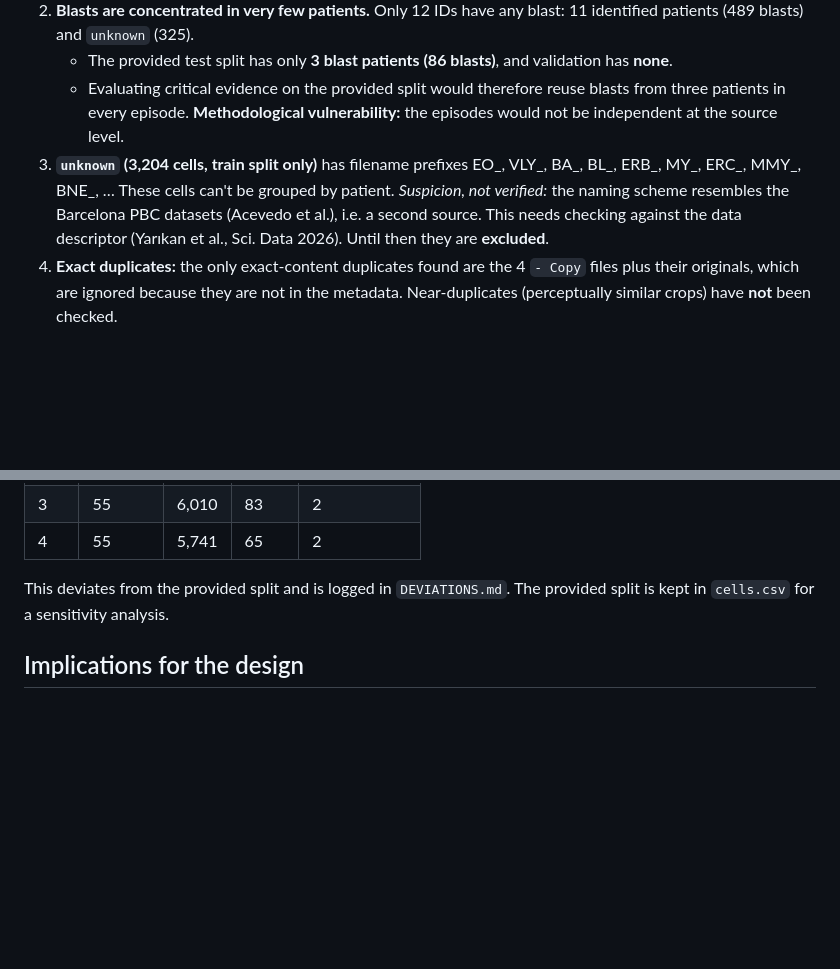
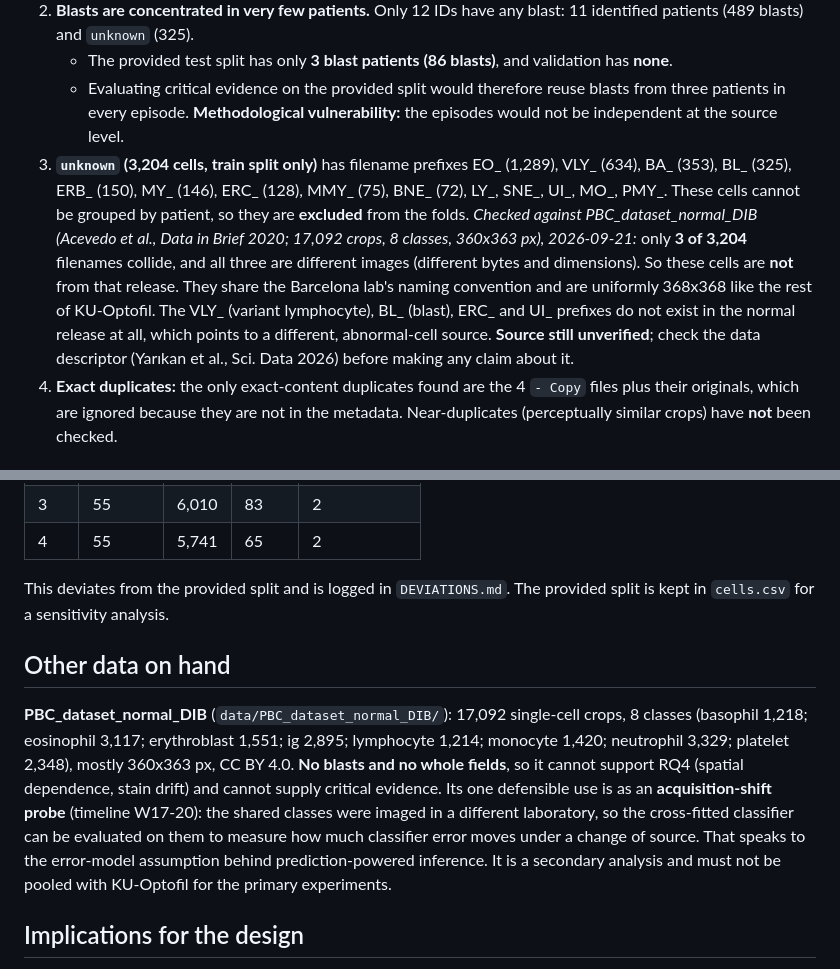
Before and after one commit to Afridi-7/certified-adaptive-pbs, a Markdown page: docs/data_audit_ku_optofil.md, 2 parts joined by grey strips. Drawn GitHub-style; blank space fills up the shorter version.

Commit message:
RV-PBS audit: class-partial annotation breaks field-level estimand for RQ4/Part III

```diff
--- a/docs/data_audit_ku_optofil.md
+++ b/docs/data_audit_ku_optofil.md
@@ -16,7 +16,8 @@ Evidence: `results/inspect_ku_optofil.txt`, `results/dups_ku_optofil.txt`, `resu
 2. **Blasts are concentrated in very few patients.** Only 12 IDs have any blast: 11 identified patients (489 blasts) and `unknown` (325).
    - The provided test split has only **3 blast patients (86 blasts)**, and validation has **none**.
    - Evaluating critical evidence on the provided split would therefore reuse blasts from three patients in every episode. **Methodological vulnerability:** the episodes would not be independent at the source level.
-3. **`unknown` (3,204 cells, train split only)** has filename prefixes EO_, VLY_, BA_, BL_, ERB_, MY_, ERC_, MMY_, BNE_, … These cells can't be grouped by patient. *Suspicion, not verified:* the naming scheme resembles the Barcelona PBC datasets (Acevedo et al.), i.e. a second source. This needs checking against the data descriptor (Yarıkan et al., Sci. Data 2026). Until then they are **excluded**.
+3. **`unknown` (3,204 cells, train split only)** has filename prefixes EO_ (1,289), VLY_ (634), BA_ (353), BL_ (325), ERB_ (150), MY_ (146), ERC_ (128), MMY_ (75), BNE_ (72), LY_, SNE_, UI_, MO_, PMY_. These cells cannot be grouped by patient, so they are **excluded** from the folds.
+   *Checked against PBC_dataset_normal_DIB (Acevedo et al., Data in Brief 2020; 17,092 crops, 8 classes, 360x363 px), 2026-09-21:* only **3 of 3,204** filenames collide, and all three are different images (different bytes and dimensions). So these cells are **not** from that release. They share the Barcelona lab's naming convention and are uniformly 368x368 like the rest of KU-Optofil. The VLY_ (variant lymphocyte), BL_ (blast), ERC_ and UI_ prefixes do not exist in the normal release at all, which points to a different, abnormal-cell source. **Source still unverified**; check the data descriptor (Yarıkan et al., Sci. Data 2026) before making any claim about it.
 4. **Exact duplicates:** the only exact-content duplicates found are the 4 `- Copy` files plus their originals, which are ignored because they are not in the metadata. Near-duplicates (perceptually similar crops) have **not** been checked.
 
 ## Decision (Gate A): patient-grouped 5-fold cross-fitting
@@ -33,6 +34,9 @@ Evidence: `results/inspect_ku_optofil.txt`, `results/dups_ku_optofil.txt`, `resu
 
 This deviates from the provided split and is logged in `DEVIATIONS.md`. The provided split is kept in `cells.csv` for a sensitivity analysis.
 
+## Other data on hand
+**PBC_dataset_normal_DIB** (`data/PBC_dataset_normal_DIB/`): 17,092 single-cell crops, 8 classes (basophil 1,218; eosinophil 3,117; erythroblast 1,551; ig 2,895; lymphocyte 1,214; monocyte 1,420; neutrophil 3,329; platelet 2,348), mostly 360x363 px, CC BY 4.0. **No blasts and no whole fields**, so it cannot support RQ4 (spatial dependence, stain drift) and cannot supply critical evidence. Its one defensible use is as an **acquisition-shift probe** (timeline W17-20): the shared classes were imaged in a different laboratory, so the cross-fitted classifier can be evaluated on them to measure how much classifier error moves under a change of source. That speaks to the error-model assumption behind prediction-powered inference. It is a secondary analysis and must not be pooled with KU-Optofil for the primary experiments.
+
 ## Implications for the design
 - **External validity (vulnerability):** critical evidence comes from 11 patients. The morphological diversity of blasts is bounded by those 11 sources. Episode-level CIs must therefore be complemented by a **patient-clustered** analysis: a cluster bootstrap over source patients, and results reported per source patient.
 - **Composite fields are synthetic in spatial structure.** KU-Optofil provides no geometry at all, so spatial arrangement, clustering and stain drift in composites are *our* modelling choices. RQ4 cannot be answered on KU-Optofil; it needs RV-PBS or other whole-field data.
```
Also changed, not shown: docs/data_audit_rv_pbs.md (added, +36 -0 lines).
